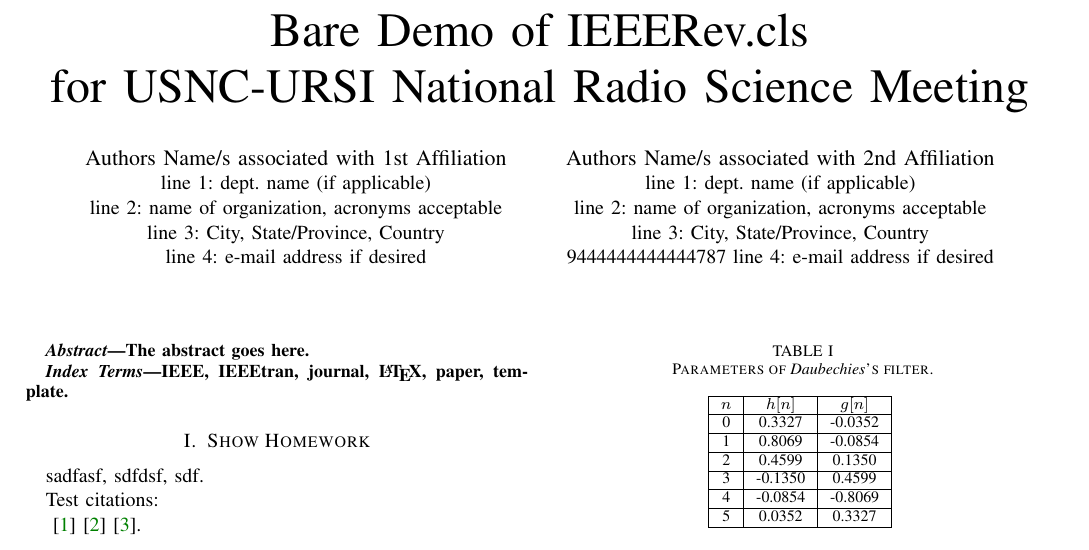
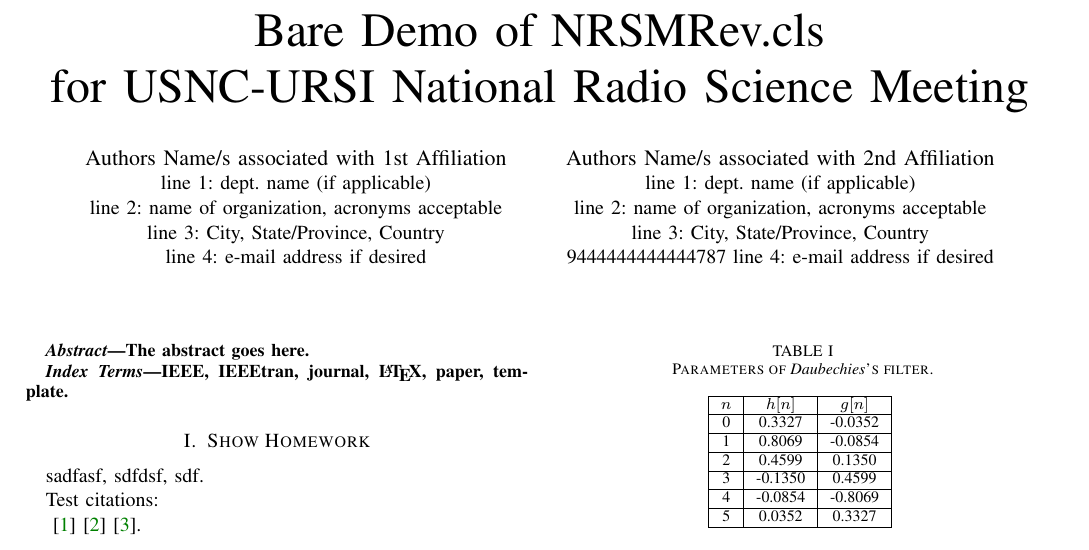
Before and after one commit to cainmagi/Latex-Templates, a LaTeX document (Test.tex): part of page 1 of 2, cut so that both start at the same text. The pictures show the PDF file Test.pdf that the author committed with the source.

Commit message:
1.10
Fix some typos.

```diff
--- a/Test.tex
+++ b/Test.tex
@@ -8,7 +8,7 @@
   refNum       = {true}
 }
 
-\title{Bare Demo of IEEERev.cls\\ for USNC-URSI National Radio Science Meeting}
+\title{Bare Demo of NRSMRev.cls\\ for USNC-URSI National Radio Science Meeting}
 
 % author names and affiliations
 % use a multiple column layout for up to three different
```
Also changed, not shown: NRSMRev.cls (+1 -1 lines), README.md, Test.pdf, display/ursi-1.png.
